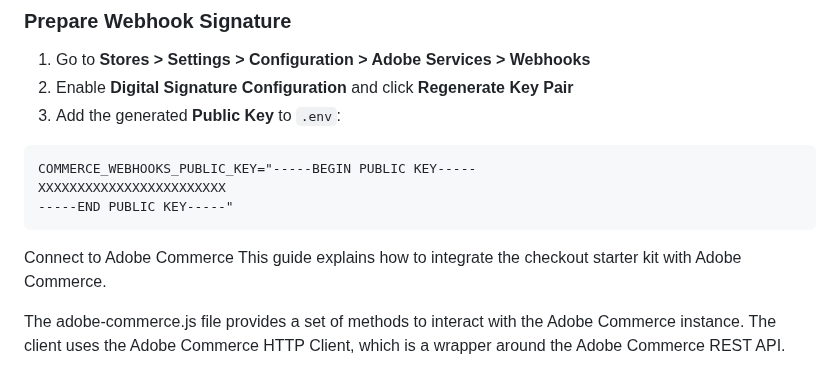
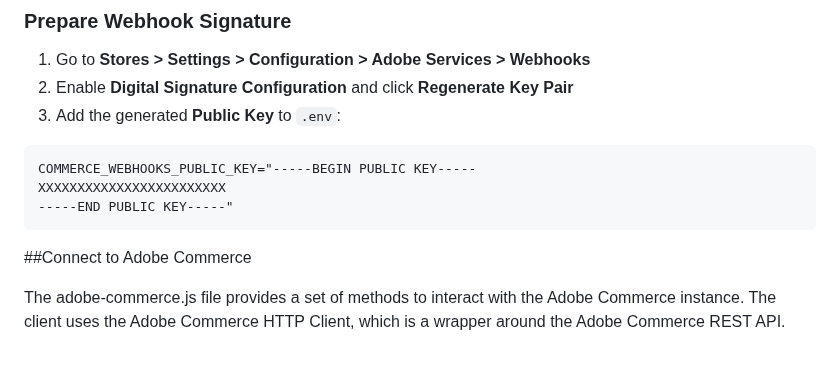
Before and after one commit to fulcrumdigitalinc/app_builder_fulcrum_custom_shipping, a Markdown page: README.md, the part around one of its changes. Drawn GitHub-style.

````diff
--- a/README.md
+++ b/README.md
@@ -72,8 +72,7 @@ COMMERCE_WEBHOOKS_PUBLIC_KEY="-----BEGIN PUBLIC KEY-----
 XXXXXXXXXXXXXXXXXXXXXXXX
 -----END PUBLIC KEY-----"
 ```
-Connect to Adobe Commerce
-This guide explains how to integrate the checkout starter kit with Adobe Commerce.
+##Connect to Adobe Commerce
 
 The adobe-commerce.js file provides a set of methods to interact with the Adobe Commerce instance. The client uses the Adobe Commerce HTTP Client, which is a wrapper around the Adobe Commerce REST API.
 
````
Also changed, not shown: other parts of README.md (+2 -2 lines).
